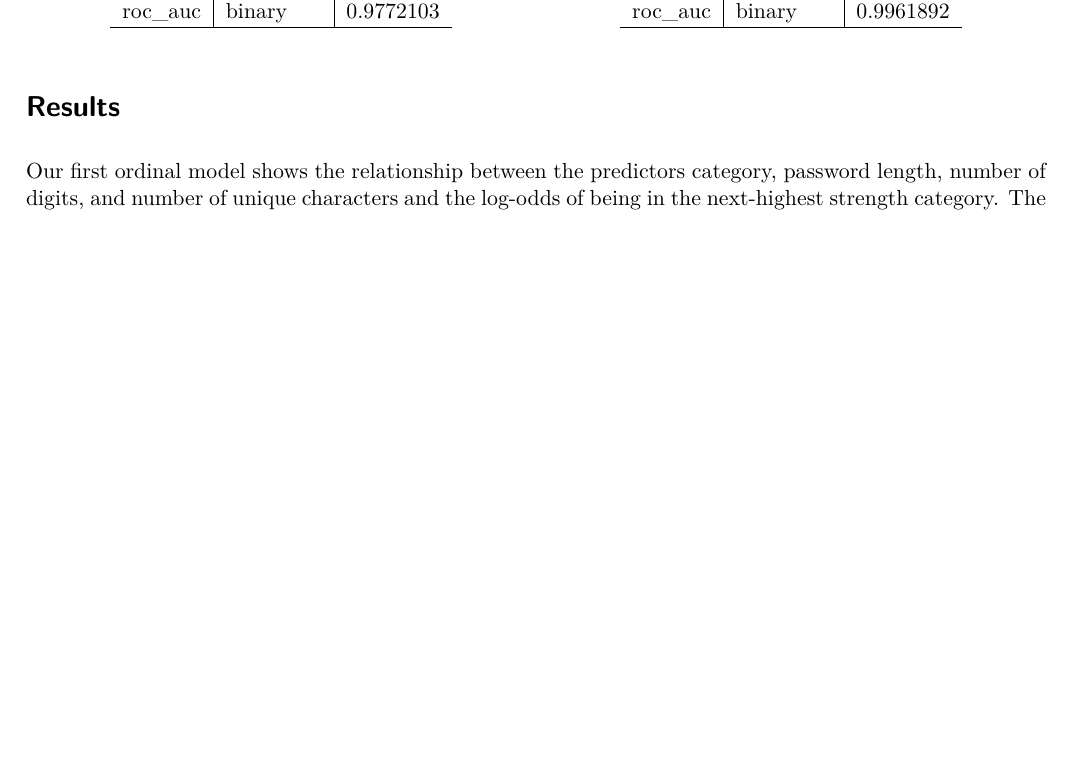
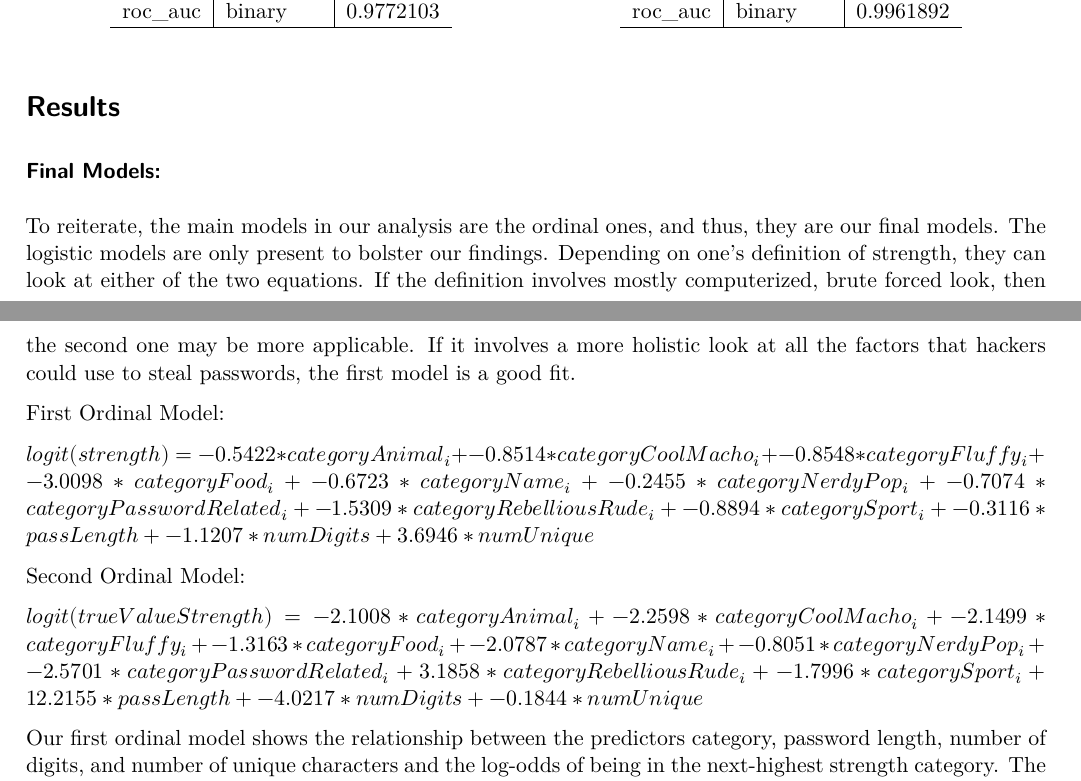
Before and after one commit to Za43/Password-Analysis, a Quarto document (hello.qmd): part of page 6 of 8 before the commit and two parts of pages 6 and 7 of 8 after it, the two joined at a grey line, cut so that both start at the same text, the shorter picture padded with empty space. The pictures show the output file hello.pdf that the author committed with the source.

Commit message:
Equations

```diff
--- a/hello.qmd
+++ b/hello.qmd
@@ -323,6 +323,18 @@ knitr::kable(true_strong_auc, caption = "AUC for ROC of True Strength")
 
 # Results
 
+### Final Models:
+
+To reiterate, the main models in our analysis are the ordinal ones, and thus, they are our final models. The logistic models are only present to bolster our findings. Depending on one's definition of strength, they can look at either of the two equations. If the definition involves mostly computerized, brute forced look, then the second one may be more applicable. If it involves a more holistic look at all the factors that hackers could use to steal passwords, the first model is a good fit.
+
+First Ordinal Model:
+
+$logit(strength) = -0.5422*categoryAnimal_i + -0.8514*categoryCoolMacho_i + -0.8548*categoryFluffy_i + -3.0098*categoryFood_i + -0.6723*categoryName_i + -0.2455*categoryNerdyPop_i + -0.7074*categoryPasswordRelated_i + -1.5309*categoryRebelliousRude_i + -0.8894*categorySport_i + -0.3116*passLength + -1.1207*numDigits + 3.6946*numUnique$
+
+Second Ordinal Model:
+
+$logit(trueValueStrength) = -2.1008*categoryAnimal_i + -2.2598*categoryCoolMacho_i + -2.1499*categoryFluffy_i + -1.3163*categoryFood_i + -2.0787*categoryName_i + -0.8051*categoryNerdyPop_i + -2.5701*categoryPasswordRelated_i + 3.1858*categoryRebelliousRude_i + -1.7996*categorySport_i + 12.2155*passLength + -4.0217*numDigits + -0.1844*numUnique$
+
 Our first ordinal model shows the relationship between the predictors category, password length, number of digits, and number of unique characters and the log-odds of being in the next-highest strength category. The predictors with the greatest impact on strength, as indicated by the magnitude of their slopes, are number of unique characters and being categorized as food-related. The number of digits also had a relatively high slope magnitude, and password length had a small slope magnitude. It may seem strange that `num_digits` and `password_length` have negative slopes. However, this is because our model controls for the number of unique characters: a unique additional digit or character (which would make the password longer) is predicted to increase the odds of being in the next-highest strength category, but if the additional digit or character is not unique, it is predicted to decrease those odds. Although we do not conduct a formal hypothesis test, the high-magnitude t-values associated with the number of digits, being in the food category, and especially the number of unique characters (t value of 17.147) suggest that these predictors have a meaningful relationship with password strength and are important to include in a model predicting strength.
 
 In terms of what the key coefficients from our model mean in context, the slope for `categoryfood` indicates that while controlling for all other predictors, our model predicts being in the food category to decrease a password's odds of being in the next-highest strength category (1 to 2, or 2 to 3, for example) by a multiplicative factor of 0.049. The slope for `num_unique` indicates that while controlling for all other predictors, as the number of unique characters in the password increases by 1, our model predicts the odds of being in the next-highest strength category to increase by 40.23 times.
```
Also changed, not shown: hello.pdf.
